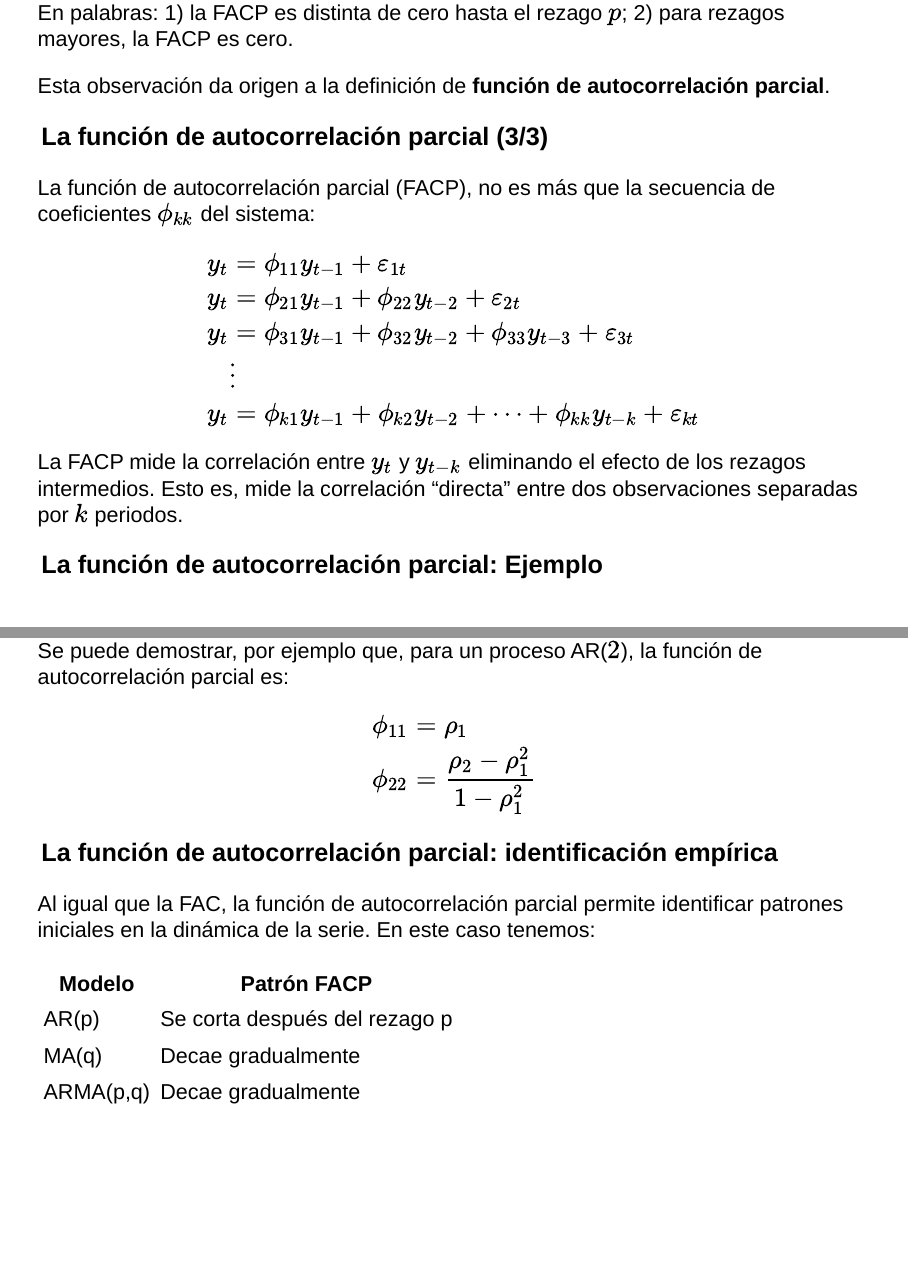
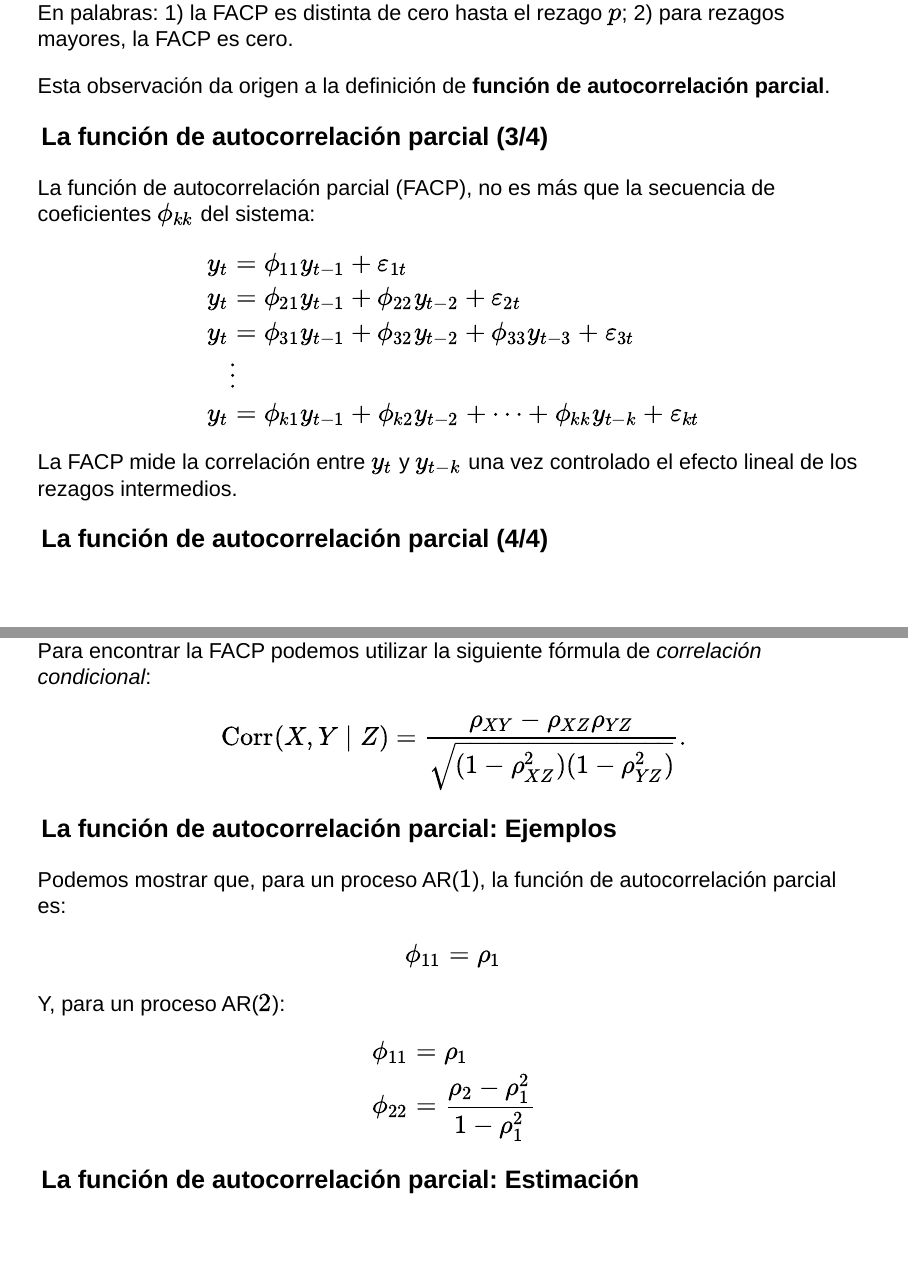
Before and after one commit to amosino/dgeo--QMII, an R Markdown document (slides/QMII--02--ARMA.Rmd): pages 20 and 21 of 33 before the commit and pages 20 and 21 of 34 after it, joined at a grey line. Rendered offline with R 4.5, knitr and Pandoc, with nearby package versions; drawn as Slidy slides in place of the format the file asks for; some code elsewhere in the file could not run offline.

Commit message:
FACP corrections.

```diff
--- a/slides/QMII--02--ARMA.Rmd
+++ b/slides/QMII--02--ARMA.Rmd
@@ -590,7 +594,7 @@ y_t &= \phi_1 y_{t-1} + \phi_2 y_{t-2} + \dots + \phi_p y_{t-p} + 0\cdot y_{t-p-
 $$
 
 
-### La función de autocorrelación parcial (2/3)
+### La función de autocorrelación parcial (2/4)
 
 Lo anterior indica que, _si nuestro proceso es realmente un AR(\(p\))_ todos los coeficientes:
 
@@ -605,7 +609,7 @@ En palabras: 1) la FACP es distinta de cero hasta el rezago \(p\); 2) para rezag
 
 Esta observación da origen a la definición de **función de autocorrelación parcial**.
 
-### La función de autocorrelación parcial (3/3)
+### La función de autocorrelación parcial (3/4)
 
 La función de autocorrelación parcial (FACP), no es más que la secuencia de coeficientes \(\phi_{kk}\) del sistema:
 
@@ -619,12 +623,31 @@ y_t &= \phi_{k1}y_{t-1} + \phi_{k2}y_{t-2} + \dots + \phi_{kk}y_{t-k} + \varepsi
 \end{align}
 $$
 
-La FACP mide la correlación entre \(y_t\) y \(y_{t-k}\) eliminando el efecto de los rezagos intermedios. Esto es, mide la correlación “directa” entre dos observaciones separadas por \(k\) periodos.
+La FACP mide la correlación entre \(y_t\) y \(y_{t-k}\) una vez controlado el efecto lineal de los rezagos intermedios.
 
 
-### La función de autocorrelación parcial: Ejemplo
+### La función de autocorrelación parcial (4/4)
 
-Se puede demostrar, por ejemplo que, para un proceso AR(\(2\)), la función de autocorrelación parcial es:
+Para encontrar la FACP podemos utilizar la siguiente fórmula de _correlación condicional_:
+
+$$
+\text{Corr}(X,Y\mid Z)=\frac{\rho_{XY}-\rho_{XZ}\rho_{YZ}}
+{\sqrt{(1-\rho_{XZ}^2)(1-\rho_{YZ}^2)}}.
+$$
+
+
+### La función de autocorrelación parcial: Ejemplos
+
+Podemos mostrar que, para un proceso AR(\(1\)), la función de autocorrelación parcial es:
+
+$$
+\begin{align}
+\phi_{11} &= \rho_1 \\
+\end{align}
+$$
+
+
+Y, para un proceso AR(\(2\)):
 
 $$
 \begin{align}
@@ -632,3 +655,5 @@ $$
 \phi_{22} &= \frac{\rho_2-\rho_1^2}{1-\rho_1^2}
 \end{align}
 $$
+
+### La función de autocorrelación parcial: Estimación
```
Also changed, not shown: slides/QMII--02--ARMA.Rmd (10 more changed lines), 2 other files.
